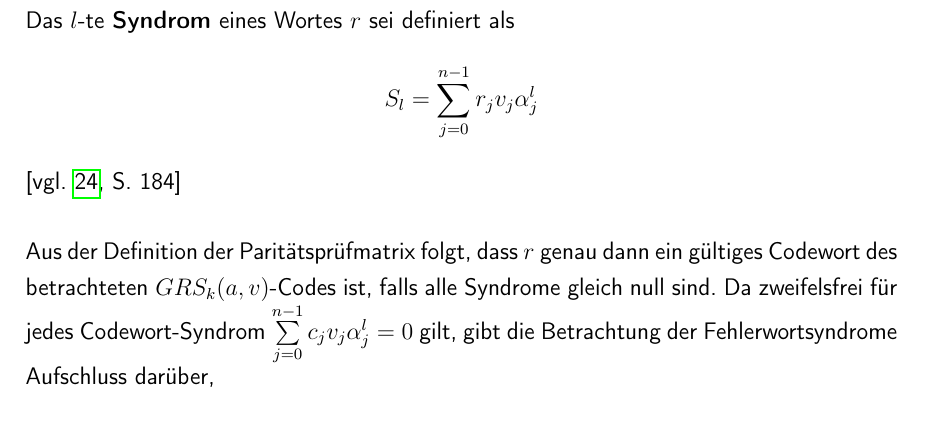
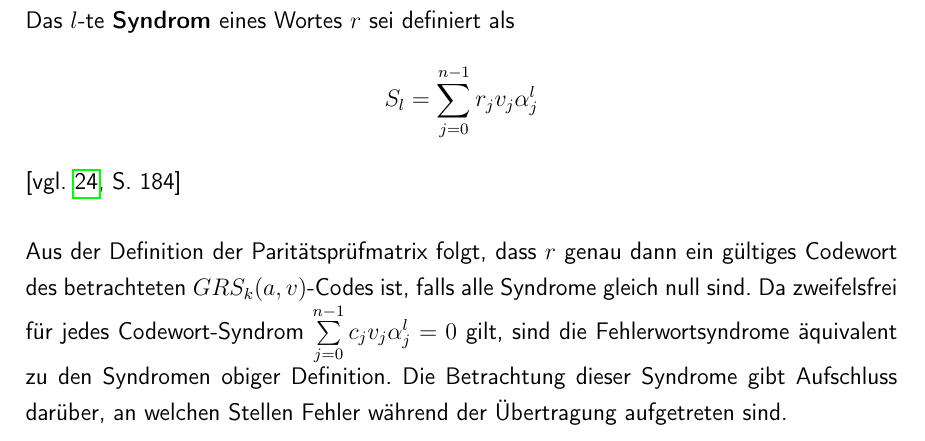
Before and after one commit to romanwtk/Studienarbeit, a LaTeX document (master.tex, which reads chapter2.tex): part of page 35 of 43, cut so that both start at the same text. Compiled offline with pdfLaTeX.

Commit message:
Decoding continued

```diff
--- a/chapter2.tex
+++ b/chapter2.tex
@@ -260,4 +260,4 @@ Das $l$-te \textbf{Syndrom} eines Wortes $r$ sei definiert als
 \[S_l = \sum\limits_{j=0}^{n-1}r_{j}v_{j}\alpha_{j}^{l}\]
 \parencite[vgl. ][S. 184]{Roth06}
 \end{definition}
-Aus der Definition der Paritätsprüfmatrix folgt, dass $r$ genau dann ein gültiges Codewort des betrachteten $GRS_k(a, v)$-Codes ist, falls alle Syndrome gleich null sind. Da zweifelsfrei für jedes Codewort-Syndrom $\sum\limits_{j=0}^{n-1}c_j v_j \alpha_{j}^{l} = 0$ gilt, gibt die Betrachtung der Fehlerwortsyndrome Aufschluss darüber,
+Aus der Definition der Paritätsprüfmatrix folgt, dass $r$ genau dann ein gültiges Codewort des betrachteten $GRS_k(a, v)$-Codes ist, falls alle Syndrome gleich null sind. Da zweifelsfrei für jedes Codewort-Syndrom $\sum\limits_{j=0}^{n-1}c_j v_j \alpha_{j}^{l} = 0$ gilt, sind die Fehlerwortsyndrome äquivalent zu den Syndromen obiger Definition. Die Betrachtung dieser Syndrome gibt Aufschluss darüber, an welchen Stellen Fehler während der Übertragung aufgetreten sind.
```
Also changed, not shown: master.pdf.
